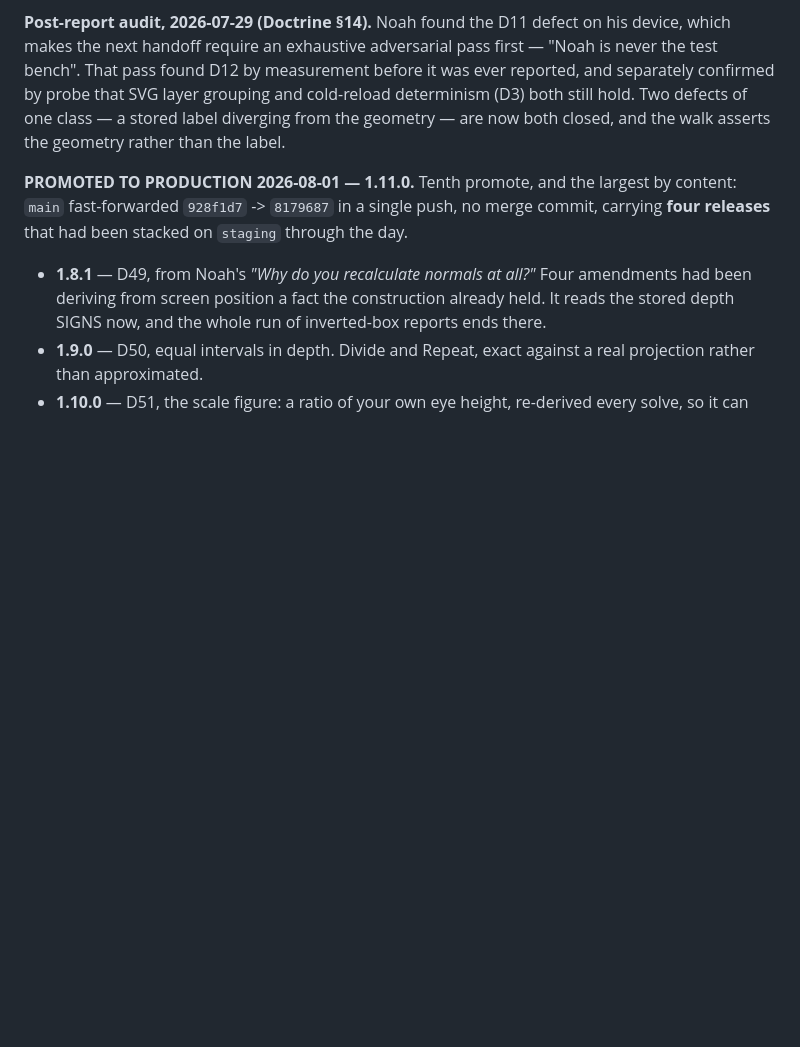
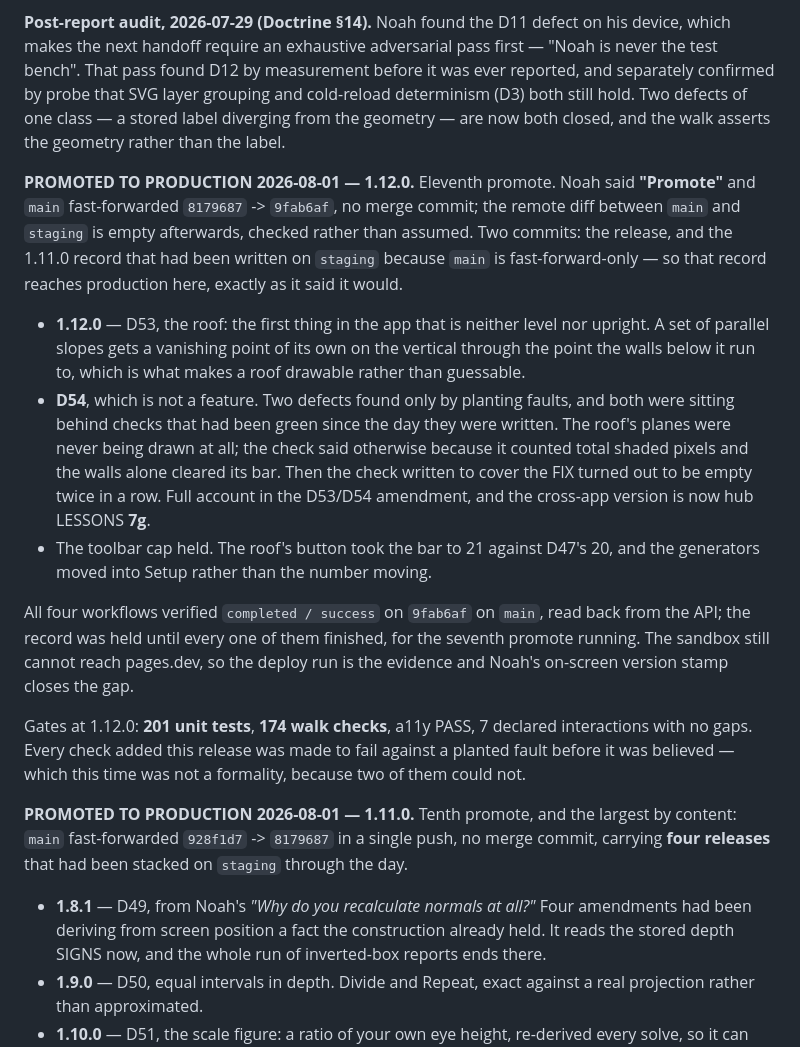
Before and after one commit to njefferson/Intersecting-parallels, a Markdown page: NOTES.md, the part around the change. Rendered like a GitHub page; blank space fills up the shorter version.

Commit message:
Promote record: 1.12.0 is in production
Eleventh promote. main fast-forwarded 8179687 -> 9fab6af, no merge
commit, remote diff against staging empty afterwards. Two commits: the
roof release, and the 1.11.0 record that had been written on staging
because main is fast-forward-only.

All four workflows verified completed/success on 9fab6af on main, read
back from the API rather than taken from the deploy alone. Gates at
1.12.0: 201 unit tests, 174 walk checks, a11y PASS, 7 declared
interactions.

Every check added this release was made to fail against a planted fault
before it was believed, which this time was not a formality — two of
them could not fail, and the defects behind them were real.

Co-Authored-By: Claude Opus 5 <noreply@anthropic.com>
Claude-Session: https://claude.ai/code/session_013aqiHukZvfwxL1tHZBizhS

```diff
--- a/NOTES.md
+++ b/NOTES.md
@@ -105,6 +105,37 @@ before it was ever reported, and separately confirmed by probe that SVG layer
 grouping and cold-reload determinism (D3) both still hold. Two defects of one
 class — a stored label diverging from the geometry — are now both closed, and
 the walk asserts the geometry rather than the label.
+
+**PROMOTED TO PRODUCTION 2026-08-01 — 1.12.0.** Eleventh promote. Noah said
+**"Promote"** and `main` fast-forwarded `8179687` -> `9fab6af`, no merge commit;
+the remote diff between `main` and `staging` is empty afterwards, checked rather
+than assumed. Two commits: the release, and the 1.11.0 record that had been
+written on `staging` because `main` is fast-forward-only — so that record reaches
+production here, exactly as it said it would.
+
+- **1.12.0** — D53, the roof: the first thing in the app that is neither level
+  nor upright. A set of parallel slopes gets a vanishing point of its own on the
+  vertical through the point the walls below it run to, which is what makes a
+  roof drawable rather than guessable.
+- **D54**, which is not a feature. Two defects found only by planting faults, and
+  both were sitting behind checks that had been green since the day they were
+  written. The roof's planes were never being drawn at all; the check said
+  otherwise because it counted total shaded pixels and the walls alone cleared
+  its bar. Then the check written to cover the FIX turned out to be empty twice
+  in a row. Full account in the D53/D54 amendment, and the cross-app version is
+  now hub LESSONS **7g**.
+- The toolbar cap held. The roof's button took the bar to 21 against D47's 20,
+  and the generators moved into Setup rather than the number moving.
+
+All four workflows verified `completed / success` on `9fab6af` on `main`, read
+back from the API; the record was held until every one of them finished, for the
+seventh promote running. The sandbox still cannot reach pages.dev, so the deploy
+run is the evidence and Noah's on-screen version stamp closes the gap.
+
+Gates at 1.12.0: **201 unit tests**, **174 walk checks**, a11y PASS, 7 declared
+interactions with no gaps. Every check added this release was made to fail
+against a planted fault before it was believed — which this time was not a
+formality, because two of them could not.
 
 **PROMOTED TO PRODUCTION 2026-08-01 — 1.11.0.** Tenth promote, and the largest
 by content: `main` fast-forwarded `928f1d7` -> `8179687` in a single push, no
```
